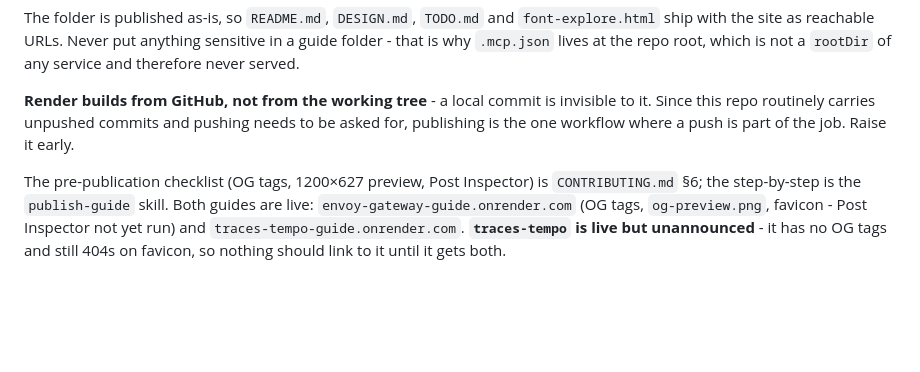
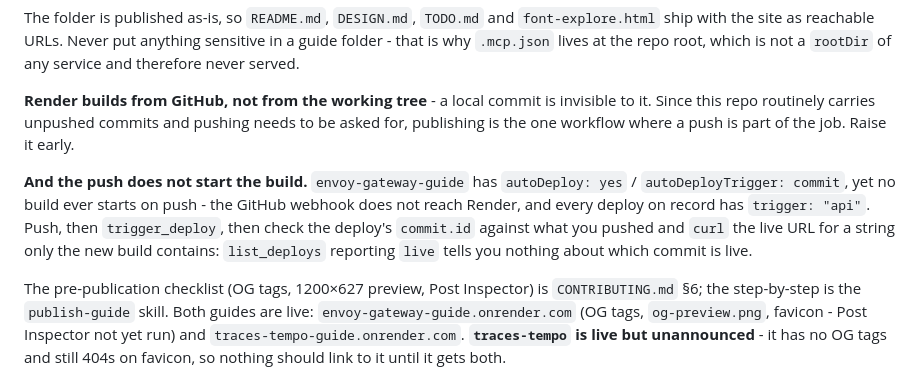
Before and after one commit to mortalius/visual-guides, a Markdown page: CLAUDE.md, the part around the change. Drawn GitHub-style; blank space fills up the shorter version.

Commit message:
Record that pushing does not start a Render build here
autoDeploy is on and set to commit-trigger, but the webhook never fires and
every deploy on record is api-triggered - so the deploy step is push plus an
explicit trigger, verified against the deployed commit id.

```diff
--- a/CLAUDE.md
+++ b/CLAUDE.md
@@ -164,6 +164,12 @@ served.
 this repo routinely carries unpushed commits and pushing needs to be asked for, publishing is the
 one workflow where a push is part of the job. Raise it early.
 
+**And the push does not start the build.** `envoy-gateway-guide` has `autoDeploy: yes` /
+`autoDeployTrigger: commit`, yet no build ever starts on push - the GitHub webhook does not reach
+Render, and every deploy on record has `trigger: "api"`. Push, then `trigger_deploy`, then check the
+deploy's `commit.id` against what you pushed and `curl` the live URL for a string only the new build
+contains: `list_deploys` reporting `live` tells you nothing about which commit is live.
+
 The pre-publication checklist (OG tags, 1200×627 preview, Post Inspector) is `CONTRIBUTING.md` §6;
 the step-by-step is the `publish-guide` skill. Both guides are live:
 `envoy-gateway-guide.onrender.com` (OG tags, `og-preview.png`, favicon - Post Inspector not yet
```
Also changed, not shown: 1 other file.
